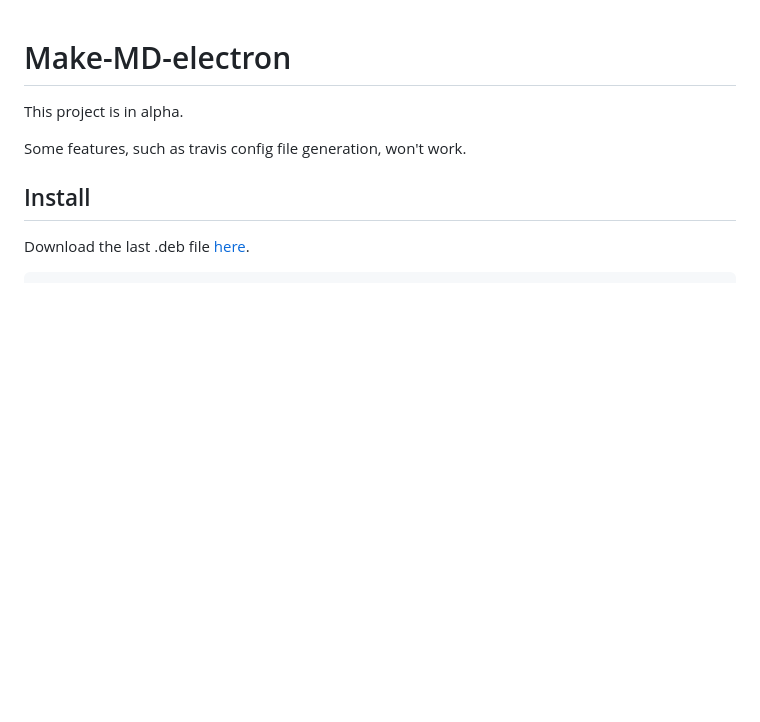
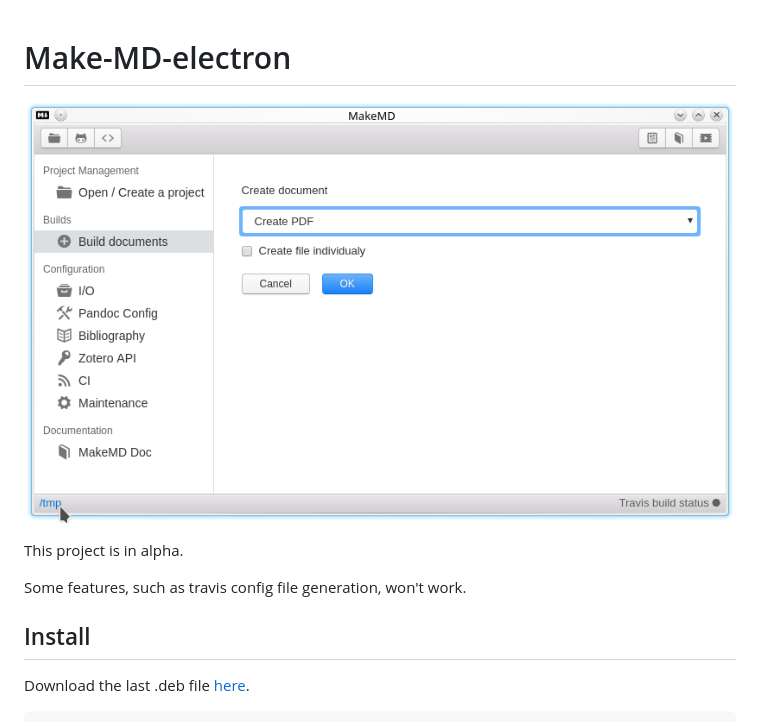
Before and after one commit to Eonm/Make-MD-electron, a Markdown page: README.md, the part around the change. Rendered like a GitHub page; pictures changed too: MakeMD.png (added); blank space fills up the shorter version.

Commit message:
Add picture

```diff
--- a/README.md
+++ b/README.md
@@ -1,4 +1,6 @@
 # Make-MD-electron
+
+![alt text](./MakeMD.png "Logo Title Text 1")
 
 This project is in alpha.
 
```
